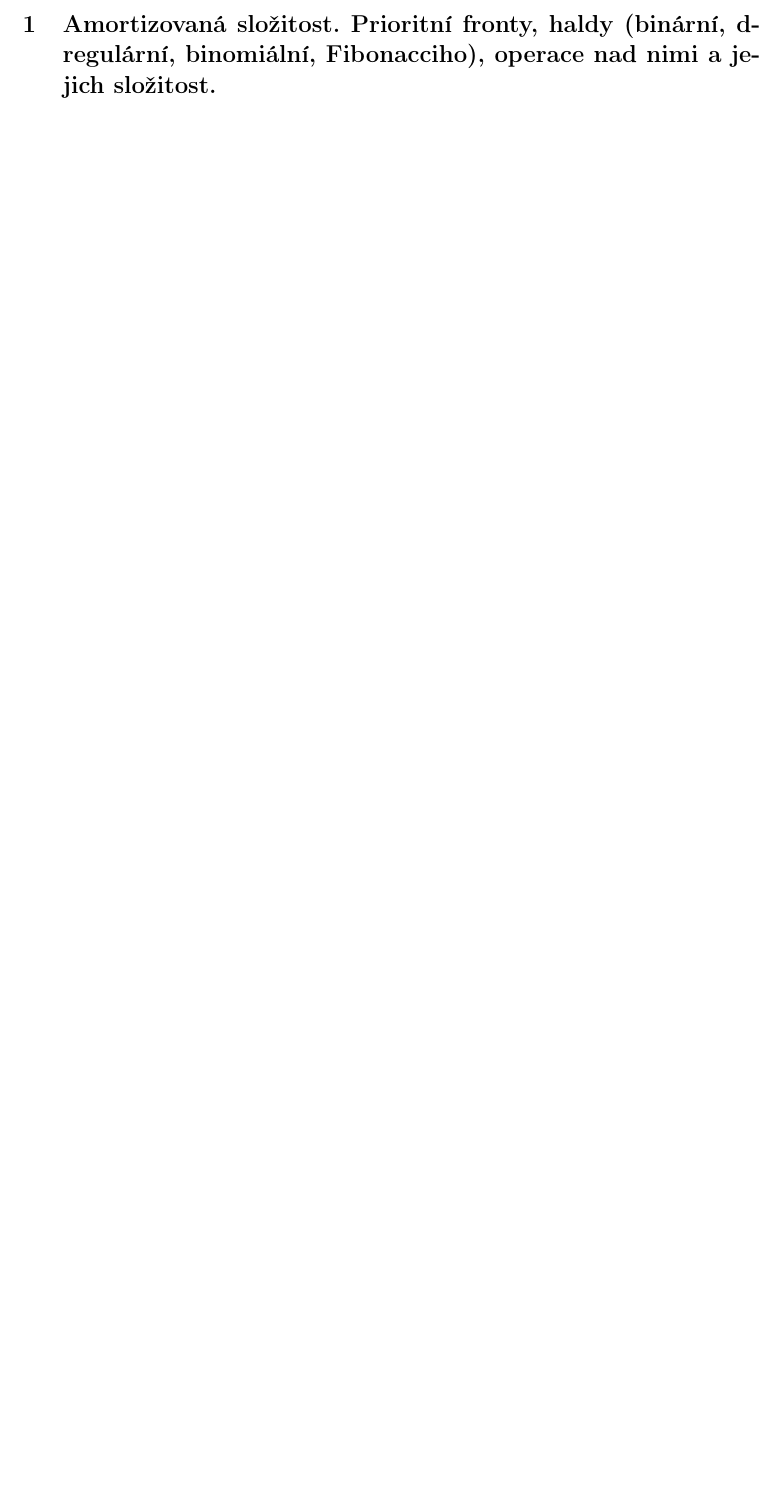
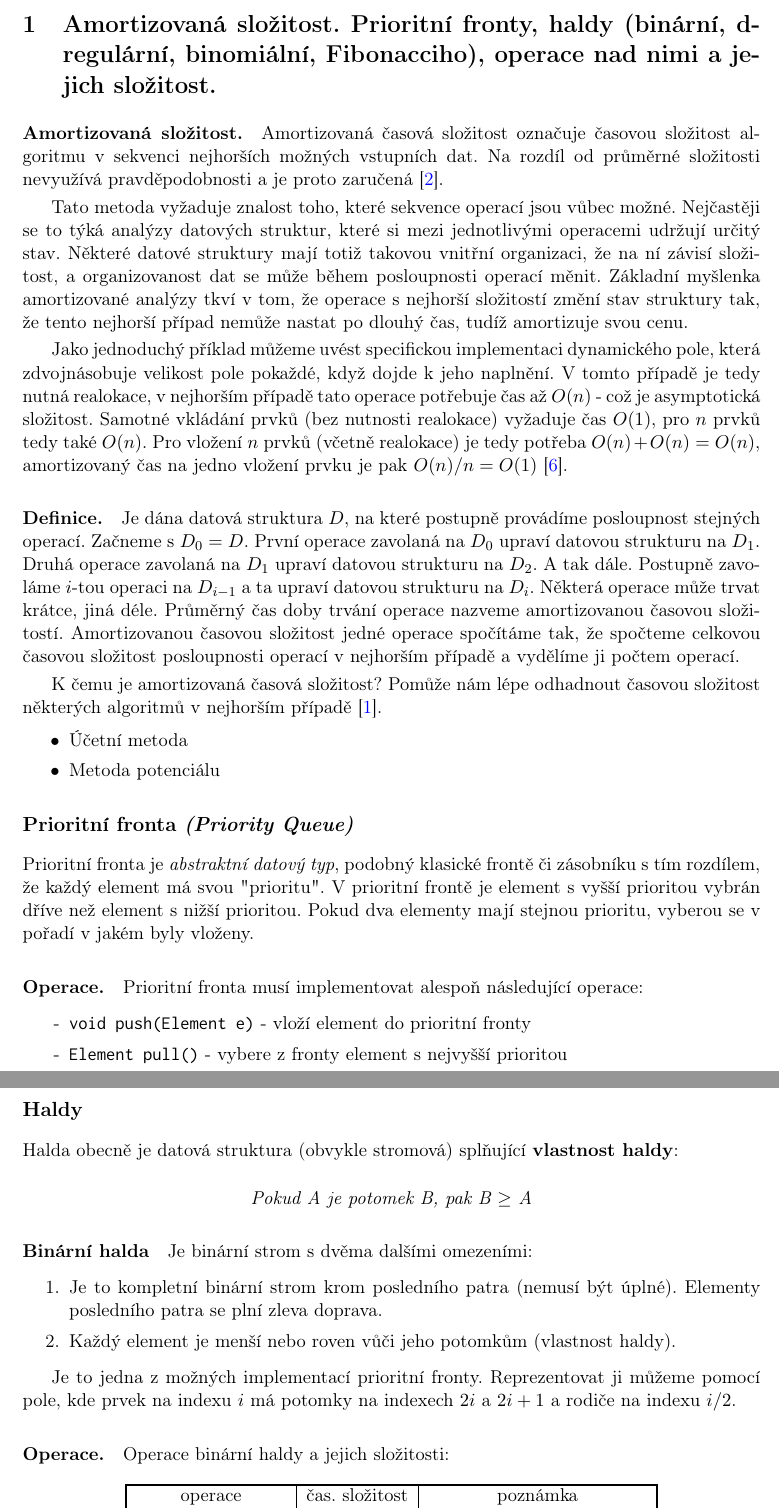
Before and after one commit to mychalvlcek/cvut-oi-mssz, a LaTeX document (spolecne/oi-magistr-spolecne.tex, which reads spolecne/01/01-spolecne.tex): part of page 3 of 21 before the commit and two parts of pages 3 and 4 of 22 after it, the two joined at a grey line, cut so that both start at the same text, the shorter picture padded with empty space. Compiled offline with pdfLaTeX.

Commit message:
spolecna/01/pal  + amortizovana slozitost  + prioritni fronta

```diff
--- a/spolecne/01/01-spolecne.tex
+++ b/spolecne/01/01-spolecne.tex
@@ -1,2 +1,45 @@
 %!TEX root=../oi-magistr-spolecne.tex
 \section[PAL - Složitost, fronty, haldy]{Amortizovaná složitost. Prioritní fronty, haldy (binární, d-regulární, binomiální, Fibonacciho), operace nad nimi a jejich složitost.}
+
+\paragraph{Amortizovaná složitost.} Amortizovaná časová složitost označuje časovou složitost algoritmu v sekvenci nejhorších možných vstupních dat. Na rozdíl od průměrné složitosti nevyužívá pravděpodobnosti a je proto zaručená \cite{algoritmy:amortizovanaslozitost}.
+
+Tato metoda vyžaduje znalost toho, které sekvence operací jsou vůbec možné. Nejčastěji se to týká analýzy datových struktur, které si mezi jednotlivými operacemi udržují určitý stav. Některé datové struktury mají totiž takovou vnitřní organizaci, že na ní závisí složitost, a organizovanost dat se může během posloupnosti operací měnit. Základní myšlenka amortizované analýzy tkví v tom, že operace s nejhorší složitostí změní stav struktury tak, že tento nejhorší případ nemůže nastat po dlouhý čas, tudíž amortizuje svou cenu.
+
+Jako jednoduchý příklad můžeme uvést specifickou implementaci dynamického pole, která zdvojnásobuje velikost pole pokaždé, když dojde k jeho naplnění. V tomto případě je tedy nutná realokace, v nejhorším případě tato operace potřebuje čas až $O(n)$ - což je asymptotická složitost. Samotné vkládání prvků (bez nutnosti realokace) vyžaduje čas $O(1)$, pro $n$ prvků tedy také $O(n)$. Pro vložení $n$ prvků (včetně realokace) je tedy potřeba $O(n) + O(n) = O(n)$, amortizovaný čas na jedno vložení prvku je pak $O(n)/n = O(1)$ \cite{wiki:amortizovana}.
+
+\paragraph{Definice.} Je dána datová struktura $D$, na které postupně provádíme posloupnost stejných operací. Začneme s $D_0 = D$. První operace zavolaná na $D_0$ upraví datovou strukturu na $D_1$. Druhá operace zavolaná na $D_1$ upraví datovou strukturu na $D_2$. A tak dále. Postupně zavoláme $i$-tou operaci na $D_{i-1}$ a ta upraví datovou strukturu na $D_i$. Některá operace může trvat krátce, jiná déle. Průměrný čas doby trvání operace nazveme amortizovanou časovou složitostí. Amortizovanou časovou složitost jedné operace spočítáme tak, že spočteme celkovou časovou složitost posloupnosti operací v nejhorším případě a vydělíme ji počtem operací.
+
+K čemu je amortizovaná časová složitost? Pomůže nám lépe odhadnout časovou složitost některých algoritmů v nejhorším případě \cite{algoritmyeu:amortizovana}.
+
+\begin{itemize}[itemsep=0pt, topsep=0pt]
+    \item Účetní metoda
+     \item Metoda potenciálu
+\end{itemize}
+
+\subsection*{Prioritní fronta \textit{(Priority Queue)}}
+Prioritní fronta je \textit{abstraktní datový typ}, podobný klasické frontě či zásobníku s tím rozdílem, že každý element má svou "prioritu". V prioritní frontě je element s vyšší prioritou vybrán dříve než element s nižší prioritou. Pokud dva elementy mají stejnou prioritu, vyberou se v pořadí v jakém byly vloženy.
+
+\paragraph{Operace.} Prioritní fronta musí implementovat alespoň následující operace:
+
+\begin{itemize}[itemsep=0pt, topsep=2pt]
+    \item[-] \texttt{void push(Element e)} - vloží element do prioritní fronty
+    \item[-] \texttt{Element pull()} - vybere z fronty element s nejvyšší prioritou
+\end{itemize}
+
+\subsection*{Haldy}
+Halda obecně je datová struktura (obvykle stromová) splňující \textbf{vlastnost haldy}:
+
+\begin{center}
+    \textit{Pokud A je potomek B, pak B $\geq$ A}
+\end{center}
+
+\paragraph{Binární halda} Je binární strom s dvěma dalšími omezeními:
+
+\begin{enumerate}[itemsep=0pt, topsep=2pt]
+    \item Je to kompletní binární strom krom posledního patra (nemusí být úplné). Elementy posledního patra se plní zleva doprava.
+    \item Každý element je menší nebo roven vůči jeho potomkům (vlastnost haldy).
+\end{enumerate}
+
+Je to jedna z možných implementací prioritní fronty. Reprezentovat ji můžeme pomocí pole, kde prvek na indexu $i$ má potomky na indexech $2i$ a $2i + 1$ a rodiče na indexu $i/2$.
+
+\paragraph{Operace.} Operace binární haldy a jejich složitosti:
@@ -2,0 +51,9 @@
+        \tabucline[1pt]{-}
+        operace & čas. složitost & poznámka \\\tabucline[1pt]{-}
+        \texttt{accessMin()} & $\Theta (1)$ &  \textcolor{gray}{přístup k vrcholu haldy} \\\hline
+        \texttt{deleteMin(e)} & $\Theta (\log(n))$ &  \textcolor{gray}{smazání vrcholu haldy} \\\hline
+        \texttt{insert(e)} & $\Theta (\log(n))$ &  \textcolor{gray}{přidání prvku do haldy} \\\hline
+        \texttt{delete(e)} & $\Theta (\log(n))$ &  \textcolor{gray}{smazání elementu haldy} \\\hline
+        \texttt{merge(h1,h2)} & $\Theta (n_1 + n_2)$ &  \textcolor{gray}{sloučení 2 hald} \\\hline
+        \texttt{decreaseKey(k,v)} & $\Theta (\log(n))$ &  \textcolor{gray}{snížení hodnoty klíče $k$ o $v$} \\\hline
+    \end{tabu}
```
Also changed, not shown: reference.bib (+21 -0 lines), _materials/ka.pdf (added), spolecne/oi-magistr-spolecne.pdf, spolecne/01/01-spolecne.tex (8 more changed lines).
